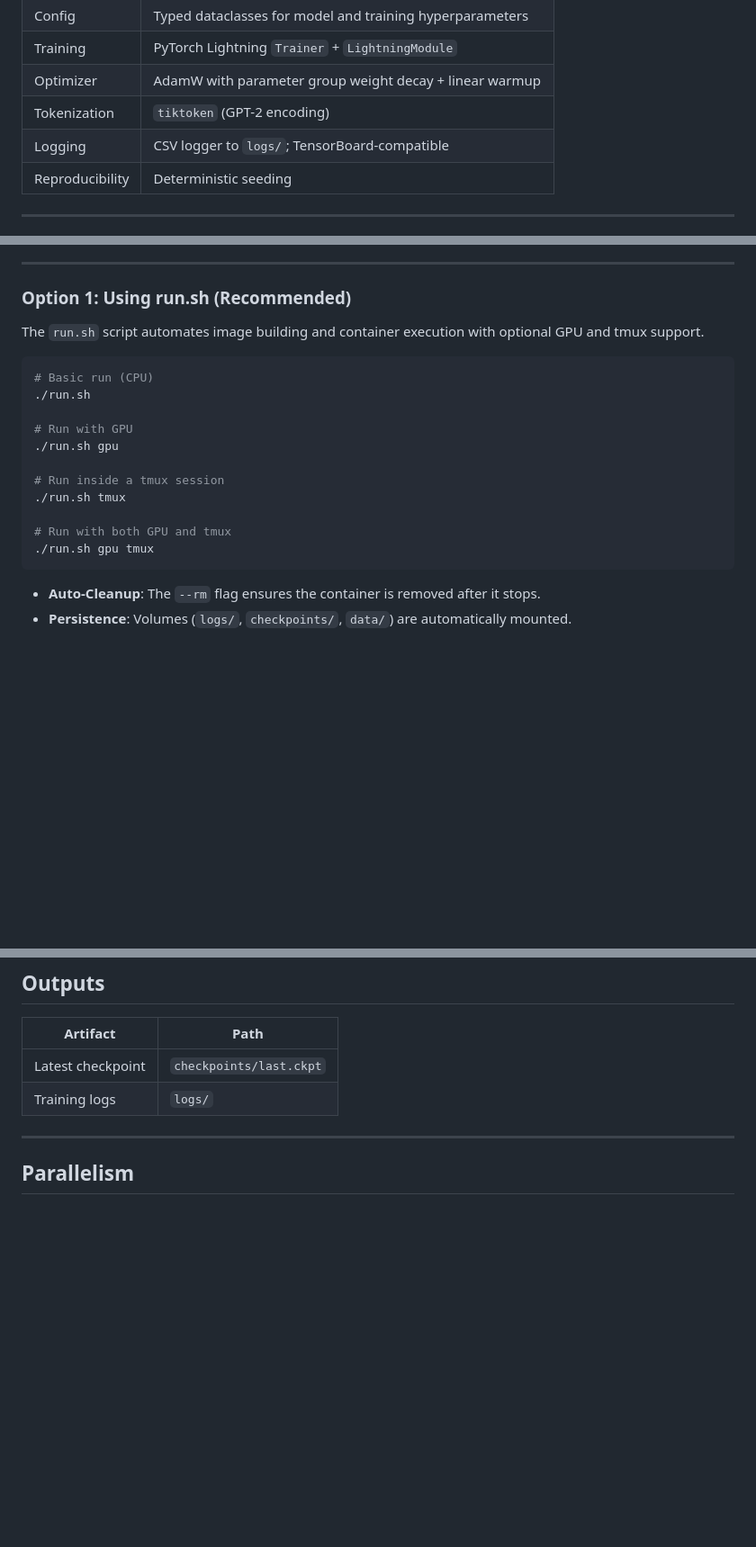
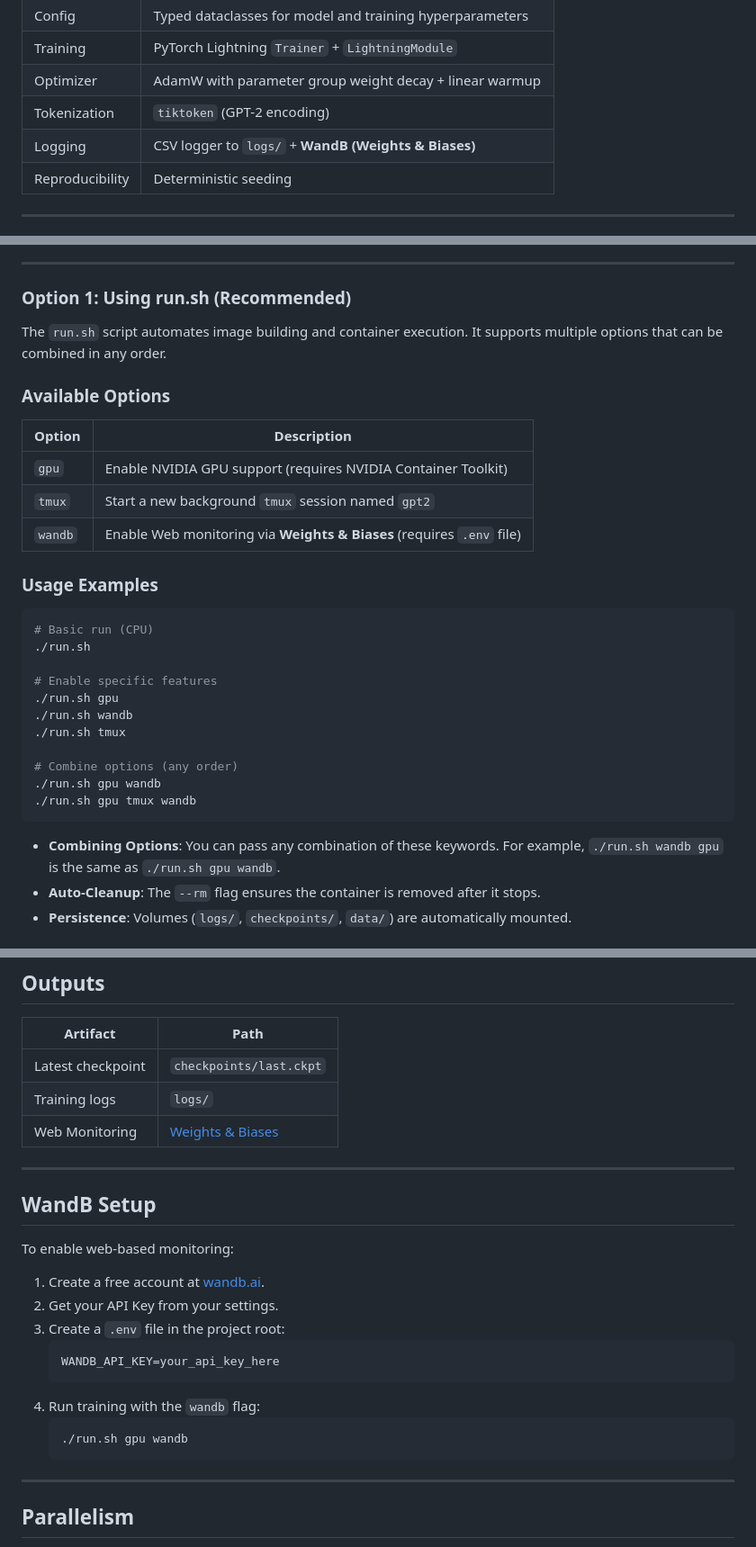
Before and after one commit to SennSann99/gpt2, a Markdown page: README.md, 3 parts joined by grey strips. Shown at 90% size. Drawn GitHub-style; blank space fills up the shorter version.

````diff
--- a/README.md
+++ b/README.md
@@ -29,7 +30,7 @@ A minimal, research-oriented GPT-2 implementation designed for graduate-level AI
 | Training | PyTorch Lightning `Trainer` + `LightningModule` |
 | Optimizer | AdamW with parameter group weight decay + linear warmup |
 | Tokenization | `tiktoken` (GPT-2 encoding) |
-| Logging | CSV logger to `logs/`; TensorBoard-compatible |
+| Logging | CSV logger to `logs/` + **WandB (Weights & Biases)** |
 | Reproducibility | Deterministic seeding |
 
 ---
@@ -78,22 +79,33 @@ A local documentation server is provided to browse project details and research
 
 ### Option 1: Using run.sh (Recommended)
 
-The `run.sh` script automates image building and container execution with optional GPU and tmux support.
+The `run.sh` script automates image building and container execution. It supports multiple options that can be combined in any order.
+
+### Available Options
+
+| Option | Description |
+|---|---|
+| `gpu` | Enable NVIDIA GPU support (requires NVIDIA Container Toolkit) |
+| `tmux` | Start a new background `tmux` session named `gpt2` |
+| `wandb` | Enable Web monitoring via **Weights & Biases** (requires `.env` file) |
+
+### Usage Examples
 
 ```bash
 # Basic run (CPU)
 ./run.sh
 
-# Run with GPU
+# Enable specific features
 ./run.sh gpu
-
-# Run inside a tmux session
+./run.sh wandb
 ./run.sh tmux
 
-# Run with both GPU and tmux
-./run.sh gpu tmux
+# Combine options (any order)
+./run.sh gpu wandb
+./run.sh gpu tmux wandb
 ```
 
+- **Combining Options**: You can pass any combination of these keywords. For example, `./run.sh wandb gpu` is the same as `./run.sh gpu wandb`.
 - **Auto-Cleanup**: The `--rm` flag ensures the container is removed after it stops.
 - **Persistence**: Volumes (`logs/`, `checkpoints/`, `data/`) are automatically mounted.
 
@@ -148,6 +160,24 @@ uv run python -m gpt2.train \
 |---|---|
 | Latest checkpoint | `checkpoints/last.ckpt` |
 | Training logs | `logs/` |
+| Web Monitoring | [Weights & Biases](https://wandb.ai/) |
+
+---
+
+## WandB Setup
+
+To enable web-based monitoring:
+
+1. Create a free account at [wandb.ai](https://wandb.ai/).
+2. Get your API Key from your settings.
+3. Create a `.env` file in the project root:
+   ```env
+   WANDB_API_KEY=your_api_key_here
+   ```
+4. Run training with the `wandb` flag:
+   ```bash
+   ./run.sh gpu wandb
+   ```
 
 ---
 
````
Also changed, not shown: other parts of README.md (+1 -0 lines), README_jp.md (+35 -9 lines).
